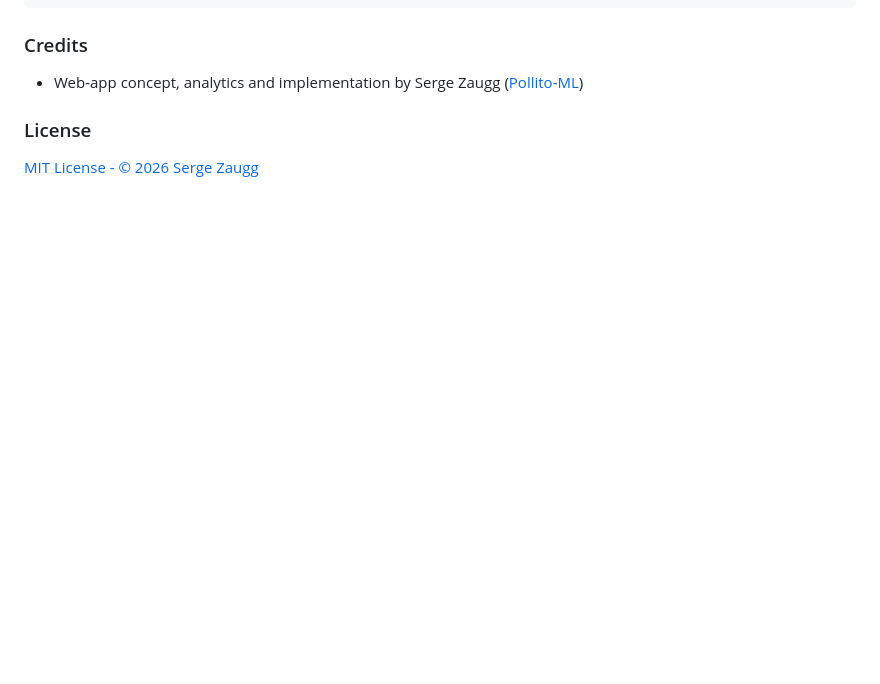
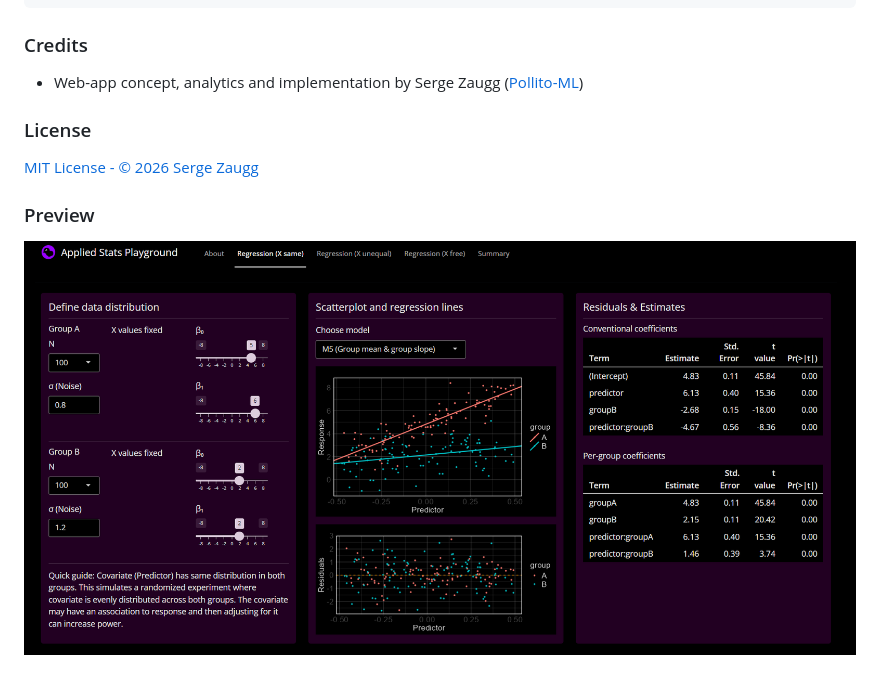
Before and after one commit to sergezaugg/didactic_stats_app, a Markdown page: readme.md, the part around the change. Rendered like a GitHub page; pictures changed too: ressources/app_screenshot.png (added); blank space fills up the shorter version.

Commit message:
added app screenshot to readme

```diff
--- a/readme.md
+++ b/readme.md
@@ -95,3 +95,6 @@ didactic_stats_app/
 
 ### License
 [MIT License - © 2026 Serge Zaugg](LICENSE)
+
+### Preview
+![Description](ressources/app_screenshot.png)
```
Also changed, not shown: 1 other file.
